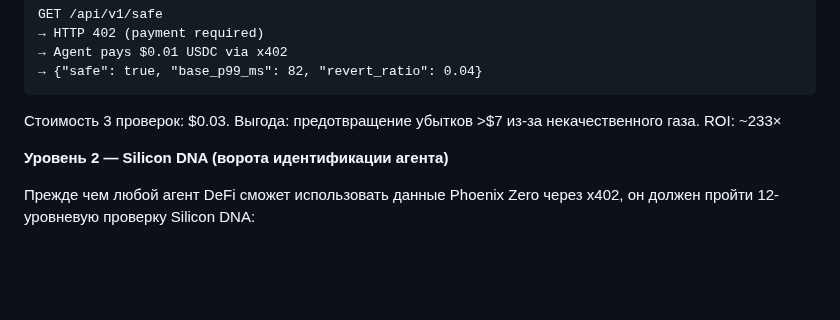
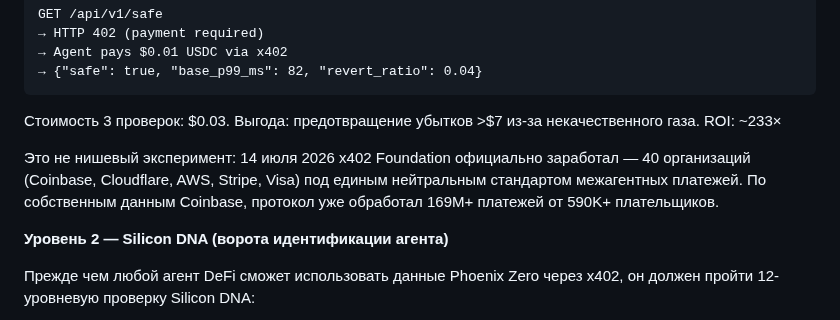
Before and after one commit to kant19801201behax5/silicon-dna-release, a Markdown page: casper-agent/DORAHACKS_UPDATE.md, the part around the change. Drawn GitHub-style; blank space fills up the shorter version.

````diff
--- a/casper-agent/DORAHACKS_UPDATE.md
+++ b/casper-agent/DORAHACKS_UPDATE.md
@@ -43,6 +43,8 @@ GET /api/v1/safe
 ```
 
 Стоимость 3 проверок: $0.03. Выгода: предотвращение убытков >$7 из-за некачественного газа. ROI: ~233×
+
+Это не нишевый эксперимент: 14 июля 2026 x402 Foundation официально заработал — 40 организаций (Coinbase, Cloudflare, AWS, Stripe, Visa) под единым нейтральным стандартом межагентных платежей. По собственным данным Coinbase, протокол уже обработал 169M+ платежей от 590K+ плательщиков.
 
 **Уровень 2 — Silicon DNA (ворота идентификации агента)**
 
````
Also changed, not shown: casper-agent/CHECKLIST.md (+5 -0 lines).
